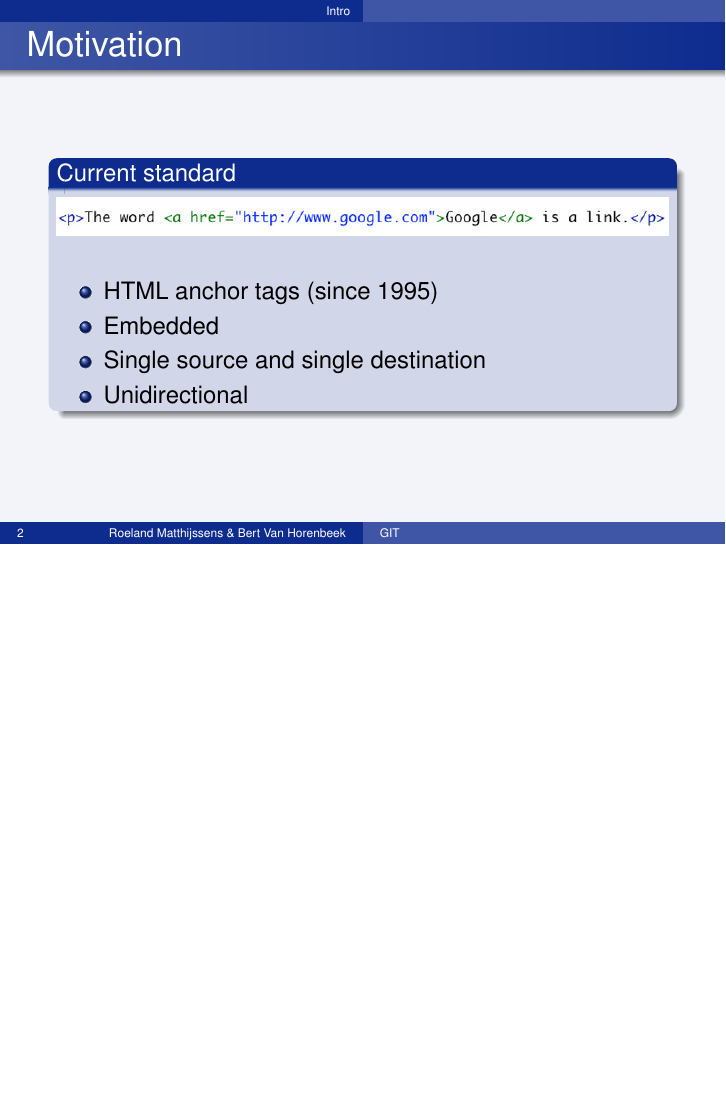
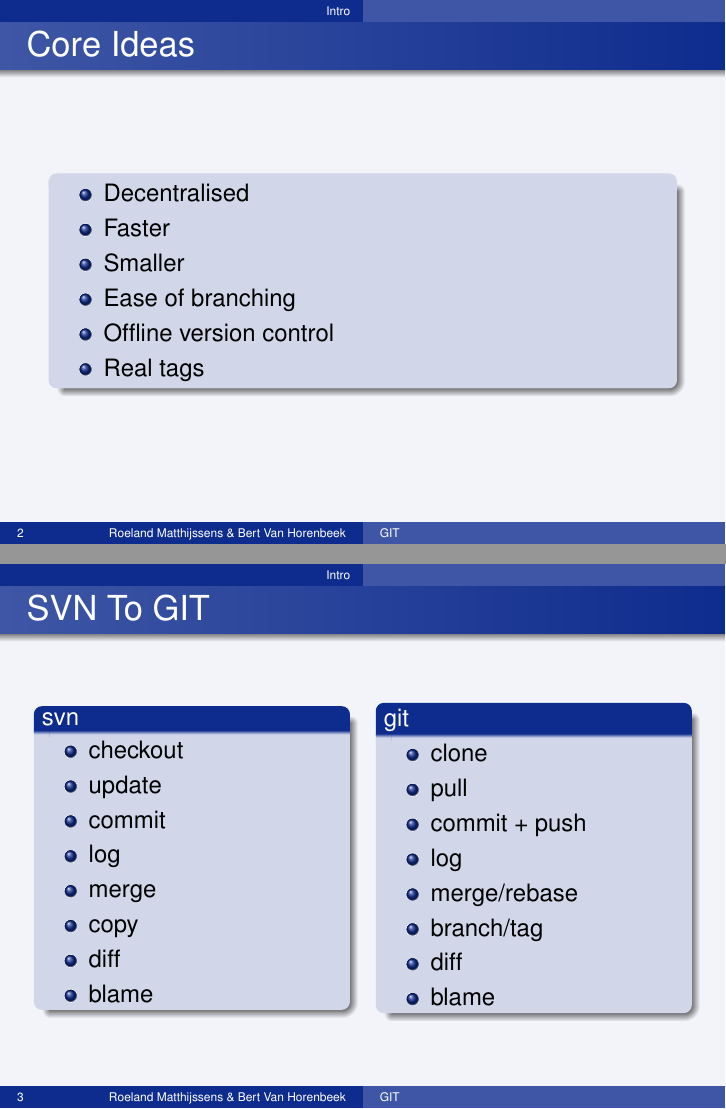
Before and after one commit to RoelandMatthijssens/gitPresentation, LaTeX slides (introduction/presentatie.tex, which reads introduction/slides/gitvssvn.tex, introduction/slides/intro.tex): page 2 of 2 before the commit and pages 2 and 3 of 3 after it, the two joined at a grey line, the shorter picture padded with empty space. Compiled offline with pdfLaTeX.

Commit message:
added intro

```diff
--- /dev/null
+++ b/introduction/slides/gitvssvn.tex
@@ -0,0 +1,33 @@
+\begin{frame}
+	\frametitle{SVN To GIT}
+	\begin{columns}
+		\begin{column}{0.49\textwidth}
+			\begin{block}{svn}
+				\begin{itemize}
+					\item checkout
+					\item update
+					\item commit
+					\item log
+					\item merge
+					\item copy
+					\item diff
+					\item blame
+				\end{itemize}
+			\end{block}
+		\end{column}
+		\begin{column}{0.49\textwidth}
+			\begin{block}{git}
+				\begin{itemize}
+					\item clone
+					\item pull
+					\item commit + push
+					\item log
+					\item merge/rebase
+					\item branch/tag
+					\item diff
+					\item blame
+				\end{itemize}
+			\end{block}
+		\end{column}
+	\end{columns}
+\end{frame}
--- a/introduction/slides/intro.tex
+++ b/introduction/slides/intro.tex
@@ -1,12 +1,13 @@
 \begin{frame}
-\frametitle{Motivation}
-	\begin{block}{Current standard}
-		\includegraphics[width=1\textwidth]{./images/hyperlink.png}
-		\begin{itemize}
-			\item HTML anchor tags (since 1995)
-			\item Embedded
-			\item Single source and single destination
-			\item Unidirectional
-		\end{itemize}
+\frametitle{Core Ideas}
+	\begin{block}{}
+	\begin{itemize}
+		\item Decentralised
+		\item Faster
+		\item Smaller
+		\item Ease of branching
+		\item Offline version control
+		\item Real tags
+	\end{itemize}
 	\end{block}
 \end{frame}
```
Also changed, not shown: introduction/content.tex (+1 -0 lines), introduction/presentatie.pdf (deleted), 5 other files.
